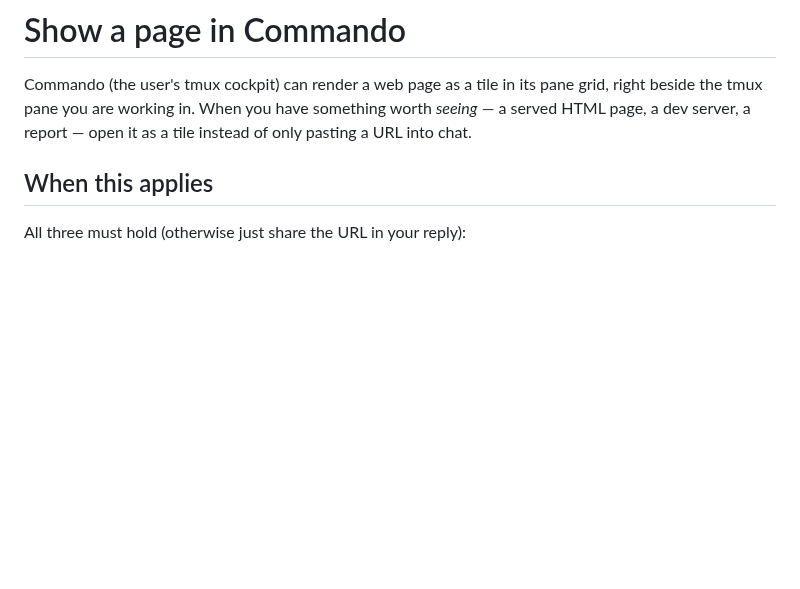
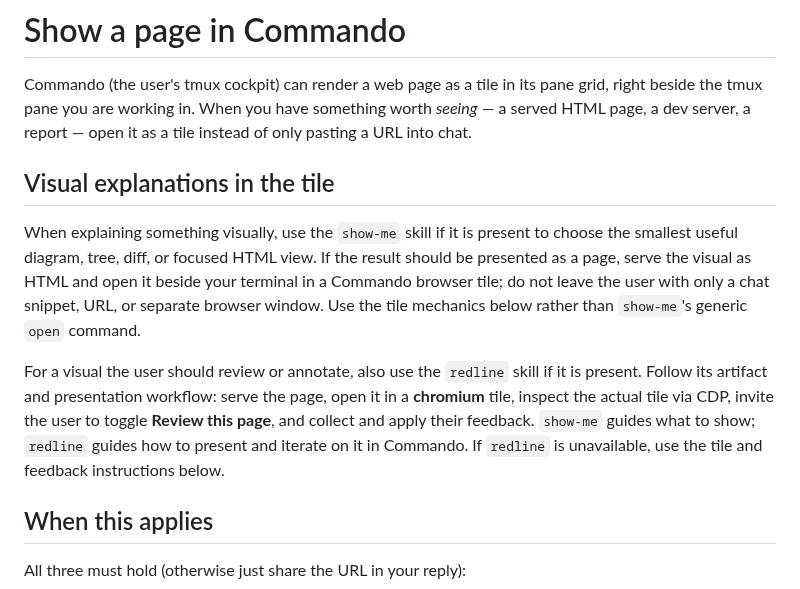
Before and after one commit to laeijebor/commando, a Markdown page: skills/show-in-commando/SKILL.md, the part around the change. GitHub-like rendering; blank space fills up the shorter version.

Commit message:
docs: guide show-me visuals through Commando tiles

```diff
--- a/skills/show-in-commando/SKILL.md
+++ b/skills/show-in-commando/SKILL.md
@@ -9,6 +9,23 @@ Commando (the user's tmux cockpit) can render a web page as a tile in its
 pane grid, right beside the tmux pane you are working in. When you have
 something worth *seeing* — a served HTML page, a dev server, a report —
 open it as a tile instead of only pasting a URL into chat.
+
+## Visual explanations in the tile
+
+When explaining something visually, use the `show-me` skill if it is present
+to choose the smallest useful diagram, tree, diff, or focused HTML view. If
+the result should be presented as a page, serve the visual as HTML and open it
+beside your terminal in a Commando browser tile; do not leave the user with
+only a chat snippet, URL, or separate browser window. Use the tile mechanics
+below rather than `show-me`'s generic `open` command.
+
+For a visual the user should review or annotate, also use the `redline` skill
+if it is present. Follow its artifact and presentation workflow: serve the
+page, open it in a **chromium** tile, inspect the actual tile via CDP, invite
+the user to toggle **Review this page**, and collect and apply their feedback.
+`show-me` guides what to show; `redline` guides how to present and iterate on
+it in Commando. If `redline` is unavailable, use the tile and feedback
+instructions below.
 
 ## When this applies
 
```
